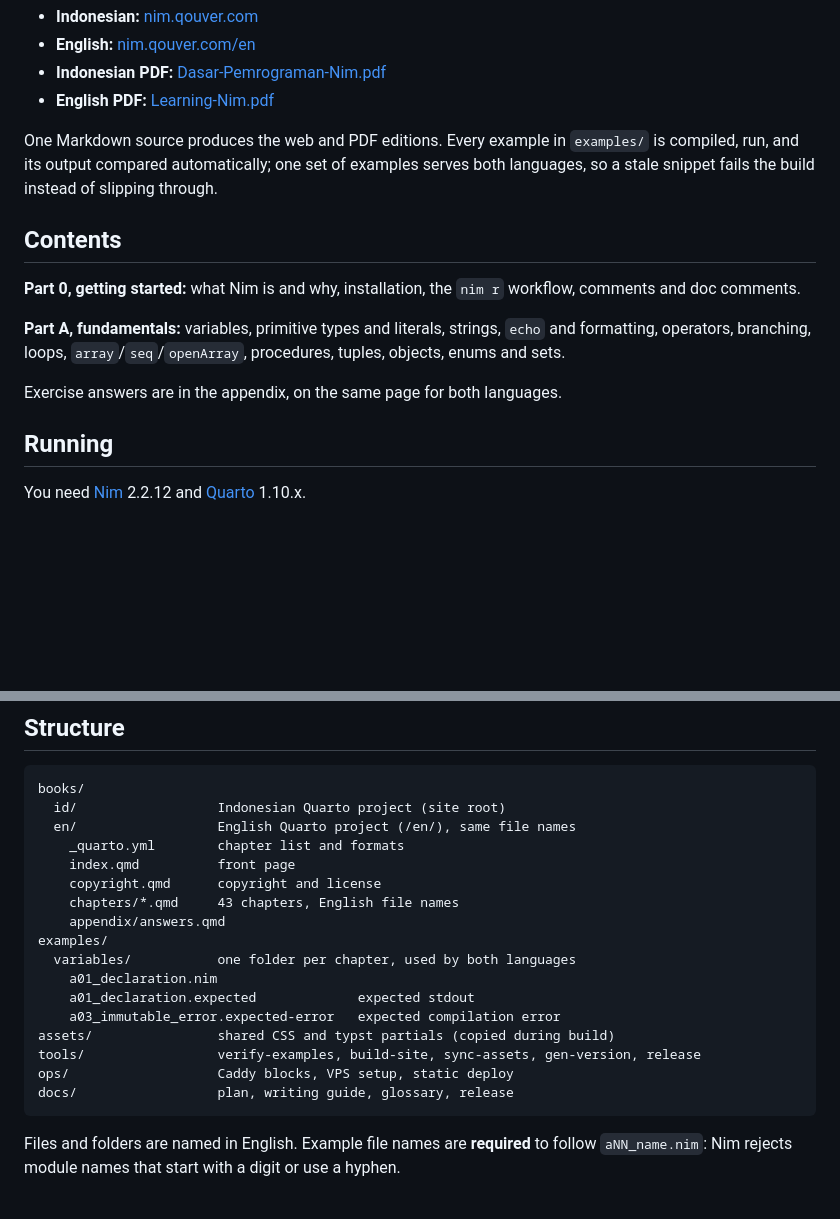
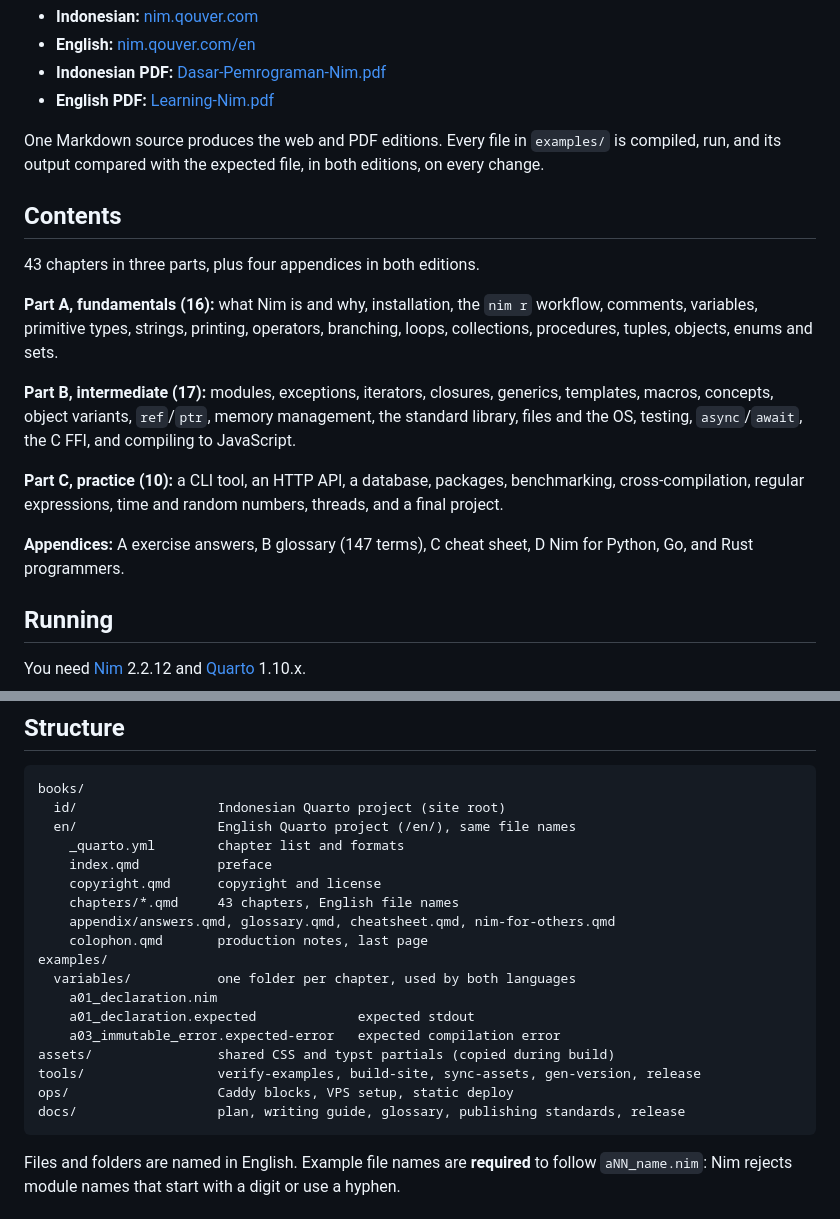
Before and after one commit to nferdazel/nim-id, a Markdown page: README.md, 2 parts joined by grey strips. GitHub-like rendering; blank space fills up the shorter version.

Commit message:
docs(readme): describe the book that exists
The contents section still listed a Part 0 that was dissolved and a Part A
that ended at enums, so it described roughly a third of the book. It now lists
the three parts by chapter count and the four appendices, and the tree knows
about the colophon and the three appendices beyond the answers.

````diff
--- a/README.md
+++ b/README.md
@@ -16,19 +16,26 @@ code.
 - **Indonesian PDF:** [Dasar-Pemrograman-Nim.pdf](https://nim.qouver.com/Dasar-Pemrograman-Nim.pdf)
 - **English PDF:** [Learning-Nim.pdf](https://nim.qouver.com/en/Learning-Nim.pdf)
 
-One Markdown source produces the web and PDF editions. Every example in `examples/` is compiled,
-run, and its output compared automatically; one set of examples serves both languages, so a stale
-snippet fails the build instead of slipping through.
+One Markdown source produces the web and PDF editions. Every file in `examples/` is compiled, run,
+and its output compared with the expected file, in both editions, on every change.
 
 ## Contents
 
-**Part 0, getting started:** what Nim is and why, installation, the `nim r` workflow, comments and
-doc comments.
+43 chapters in three parts, plus four appendices in both editions.
 
-**Part A, fundamentals:** variables, primitive types and literals, strings, `echo` and formatting,
-operators, branching, loops, `array`/`seq`/`openArray`, procedures, tuples, objects, enums and sets.
+**Part A, fundamentals (16):** what Nim is and why, installation, the `nim r` workflow, comments,
+variables, primitive types, strings, printing, operators, branching, loops, collections,
+procedures, tuples, objects, enums and sets.
 
-Exercise answers are in the appendix, on the same page for both languages.
+**Part B, intermediate (17):** modules, exceptions, iterators, closures, generics, templates, macros,
+concepts, object variants, `ref`/`ptr`, memory management, the standard library, files and the OS,
+testing, `async`/`await`, the C FFI, and compiling to JavaScript.
+
+**Part C, practice (10):** a CLI tool, an HTTP API, a database, packages, benchmarking,
+cross-compilation, regular expressions, time and random numbers, threads, and a final project.
+
+**Appendices:** A exercise answers, B glossary (147 terms), C cheat sheet, D Nim for Python, Go, and
+Rust programmers.
 
 ## Running
 
@@ -61,10 +68,11 @@ books/
   id/                  Indonesian Quarto project (site root)
   en/                  English Quarto project (/en/), same file names
     _quarto.yml        chapter list and formats
-    index.qmd          front page
+    index.qmd          preface
     copyright.qmd      copyright and license
     chapters/*.qmd     43 chapters, English file names
-    appendix/answers.qmd
+    appendix/answers.qmd, glossary.qmd, cheatsheet.qmd, nim-for-others.qmd
+    colophon.qmd       production notes, last page
 examples/
   variables/           one folder per chapter, used by both languages
     a01_declaration.nim
@@ -73,7 +81,7 @@ examples/
 assets/                shared CSS and typst partials (copied during build)
 tools/                 verify-examples, build-site, sync-assets, gen-version, release
 ops/                   Caddy blocks, VPS setup, static deploy
-docs/                  plan, writing guide, glossary, release
+docs/                  plan, writing guide, glossary, publishing standards, release
 ```
 
 Files and folders are named in English. Example file names are **required** to follow
````
